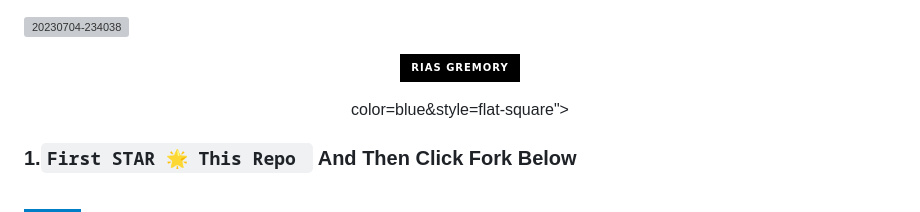
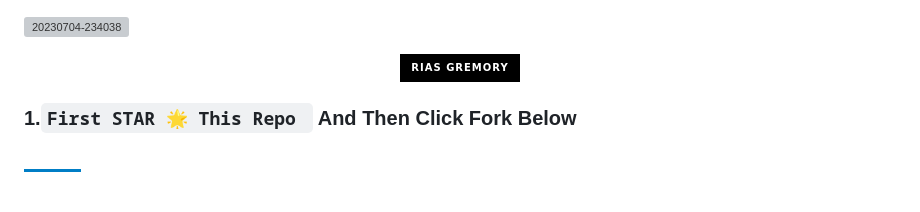
Before and after one commit to zwcoder-263/TCRONEB-XMD-ZW, a Markdown page: README.md, the part around the change. Drawn GitHub-style; badges without logos; blank space fills up the shorter version; grey boxes are pictures that could not be loaded.

```diff
--- a/README.md
+++ b/README.md
@@ -2,8 +2,6 @@
 <p align="center">
 <pQUEEN-RIAS align="center">
 <a href="https://github.com/zwcoder-263/TCRONEB-XMD-ZW"><img title="Author" src="https://img.shields.io/badge/Rias Gremory-black?style=for-the-badge&logo=github"></a>
-<p align="center">
-color=blue&style=flat-square"></a>
 
 ### 1.`First STAR 🌟 This Repo ` And Then Click Fork Below
 <br>
```
